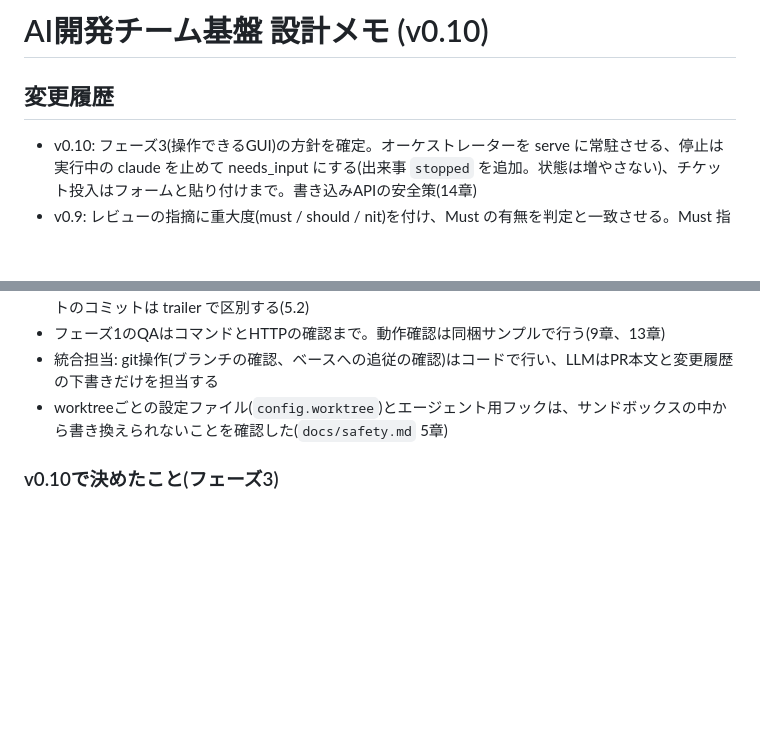
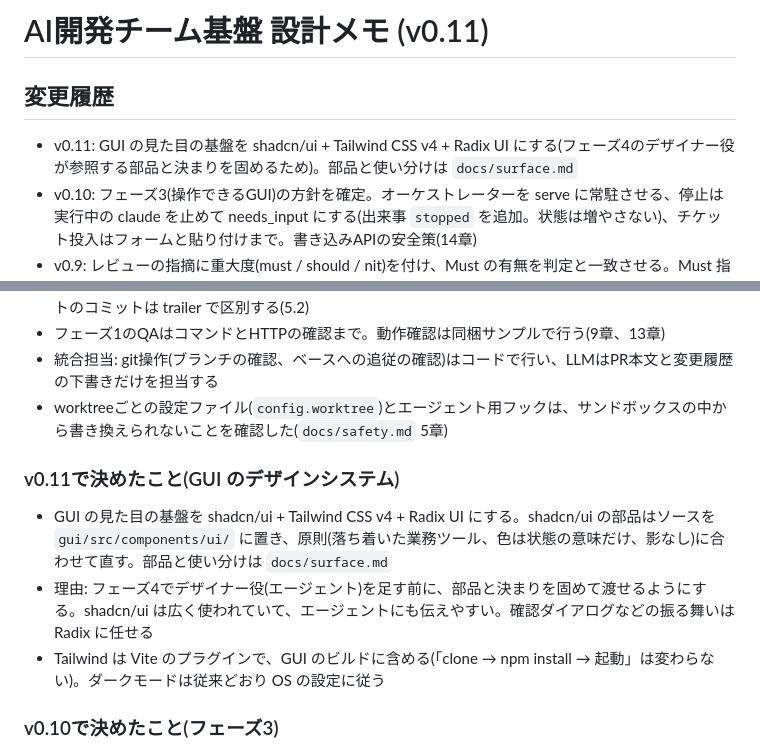
Before and after one commit to kzfrkw/agent-crew, a Markdown page: docs/design-memo.md, 2 parts joined by grey strips. GitHub-like rendering; blank space fills up the shorter version.

```diff
--- a/docs/design-memo.md
+++ b/docs/design-memo.md
@@ -1,7 +1,8 @@
-# AI開発チーム基盤 設計メモ (v0.10)
+# AI開発チーム基盤 設計メモ (v0.11)
 
 ## 変更履歴
 
+- v0.11: GUI の見た目の基盤を shadcn/ui + Tailwind CSS v4 + Radix UI にする(フェーズ4のデザイナー役が参照する部品と決まりを固めるため)。部品と使い分けは `docs/surface.md`
 - v0.10: フェーズ3(操作できるGUI)の方針を確定。オーケストレーターを serve に常駐させる、停止は実行中の claude を止めて needs_input にする(出来事 `stopped` を追加。状態は増やさない)、チケット投入はフォームと貼り付けまで。書き込みAPIの安全策(14章)
 - v0.9: レビューの指摘に重大度(must / should / nit)を付け、Must の有無を判定と一致させる。Must 指摘は、別のエージェント(監査担当 auditor)が事実確認してから差し戻す(4章)。状態遷移は変えない
 - v0.8: フェーズ2(読み取り専用GUI)の方針を確定。GUIの設計はギャレットの5階層で `docs/strategy.md`〜`docs/surface.md` に分けた。ビルド方式、APIの形、SSEの実装方式を14章に追記
@@ -357,6 +358,11 @@ Claude Codeのサンドボックス(Bashコマンドを、OSの機能で囲い
 - 統合担当: git操作(ブランチの確認、ベースへの追従の確認)はコードで行い、LLMはPR本文と変更履歴の下書きだけを担当する
 - worktreeごとの設定ファイル(`config.worktree`)とエージェント用フックは、サンドボックスの中から書き換えられないことを確認した(`docs/safety.md` 5章)
 
+### v0.11で決めたこと(GUI のデザインシステム)
+- GUI の見た目の基盤を shadcn/ui + Tailwind CSS v4 + Radix UI にする。shadcn/ui の部品はソースを `gui/src/components/ui/` に置き、原則(落ち着いた業務ツール、色は状態の意味だけ、影なし)に合わせて直す。部品と使い分けは `docs/surface.md`
+- 理由: フェーズ4でデザイナー役(エージェント)を足す前に、部品と決まりを固めて渡せるようにする。shadcn/ui は広く使われていて、エージェントにも伝えやすい。確認ダイアログなどの振る舞いは Radix に任せる
+- Tailwind は Vite のプラグインで、GUI のビルドに含める(「clone → npm install → 起動」は変わらない)。ダークモードは従来どおり OS の設定に従う
+
 ### v0.10で決めたこと(フェーズ3)
 - GUIの要件・構造・骨格は `docs/scope.md` / `structure.md` / `skeleton.md` の「フェーズ3」の節
 - オーケストレーターは serve に常駐させる(常駐ワーカー)。CLI の `agent-crew run` とは `run.lock` で排他する。GUIの「一時停止」中はロックを外し、CLI の run を使える。`serve --no-worker` で読み取り専用
```
Also changed, not shown: CLAUDE.md (+1 -1 lines), docs/surface.md (+43 -19 lines).
